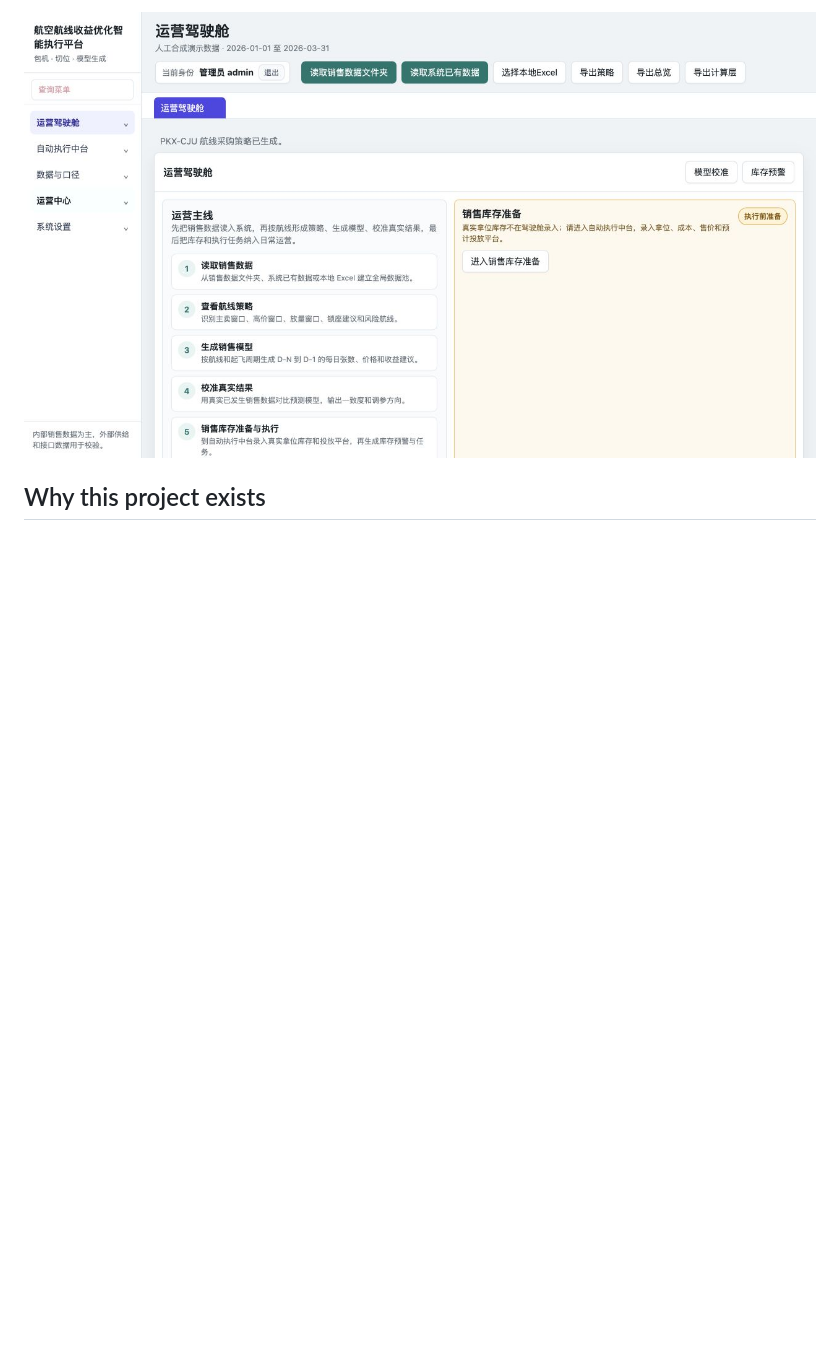
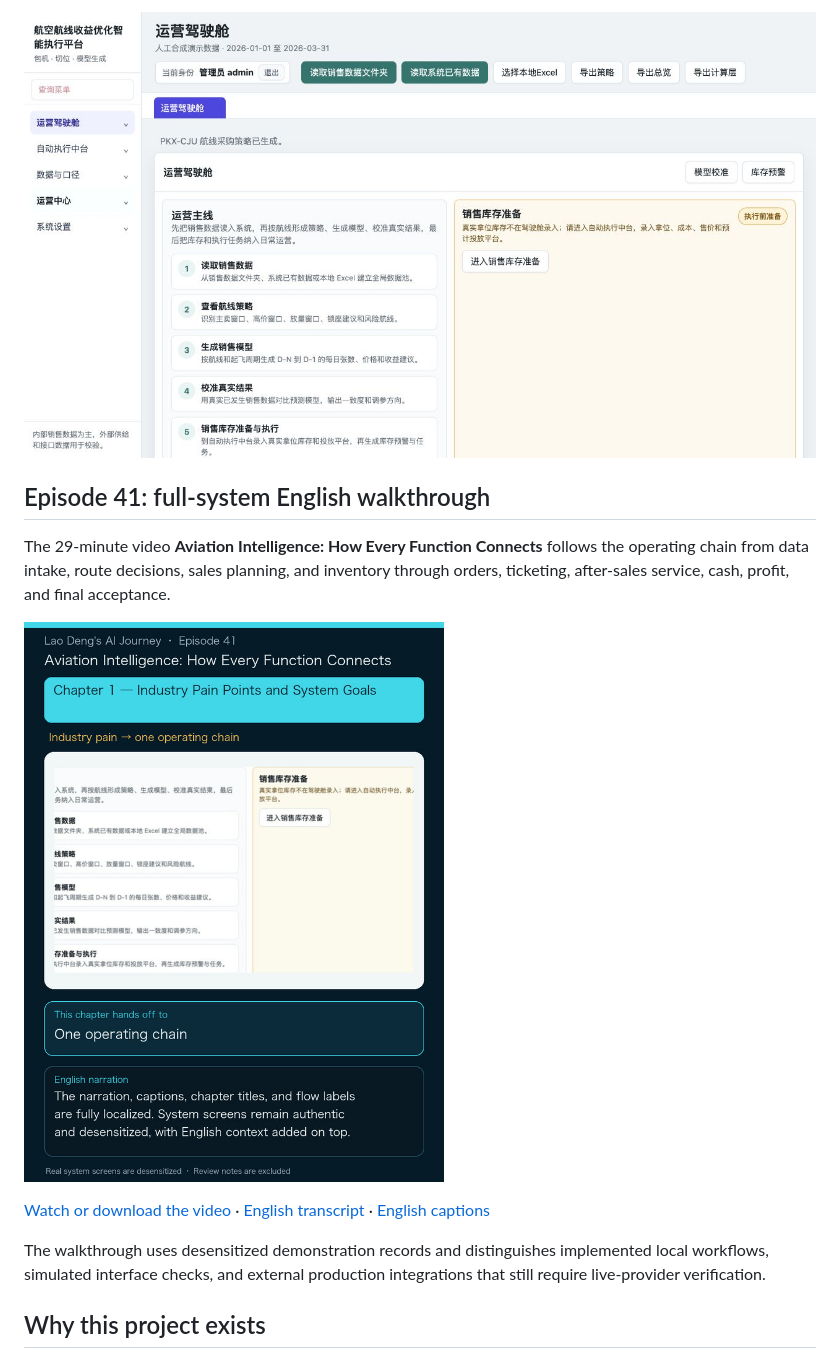
Before and after one commit to yglaodeng/airline-sales-intelligence, a Markdown page: README.en.md, the part around the change. Drawn GitHub-style; pictures changed too: docs/video/episode-41-cover-en.jpg (added); blank space fills up the shorter version.

Commit message:
docs: publish Episode 41 English system walkthrough

```diff
--- a/README.en.md
+++ b/README.en.md
@@ -5,6 +5,16 @@ A local-first airline revenue-management and sales-intelligence prototype built
 [Project page](https://yglaodeng.github.io/airline-sales-intelligence/) · [中文说明](./README.md) · [Roadmap](./ROADMAP.md) · [Report an issue](https://github.com/yglaodeng/airline-sales-intelligence/issues)
 
 ![Airline sales intelligence operations dashboard](./docs/dashboard.jpg)
+
+## Episode 41: full-system English walkthrough
+
+The 29-minute video **Aviation Intelligence: How Every Function Connects** follows the operating chain from data intake, route decisions, sales planning, and inventory through orders, ticketing, after-sales service, cash, profit, and final acceptance.
+
+[![Episode 41 English video cover](./docs/video/episode-41-cover-en.jpg)](./docs/video/episode-41-aviation-intelligence-full-system-en.mp4)
+
+[Watch or download the video](./docs/video/episode-41-aviation-intelligence-full-system-en.mp4) · [English transcript](./docs/video/episode-41-english-transcript.md) · [English captions](./docs/video/episode-41-english-captions.srt)
+
+The walkthrough uses desensitized demonstration records and distinguishes implemented local workflows, simulated interface checks, and external production integrations that still require live-provider verification.
 
 ## Why this project exists
 
```
Also changed, not shown: README.md (+10 -0 lines), docs/video/README.md (added, +9 -0 lines), docs/video/episode-41-english-transcript.md (added, +151 -0 lines), 2 other files.
